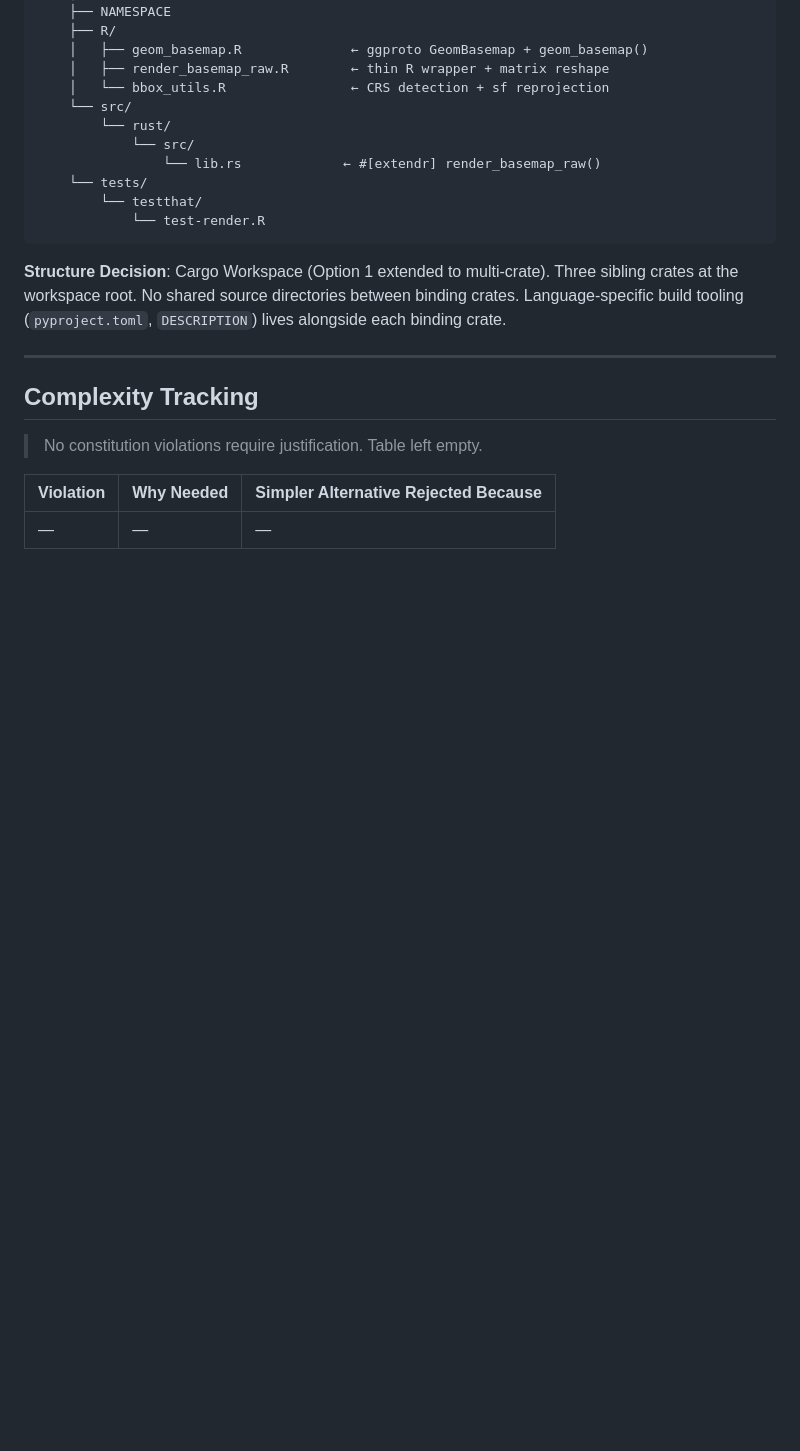
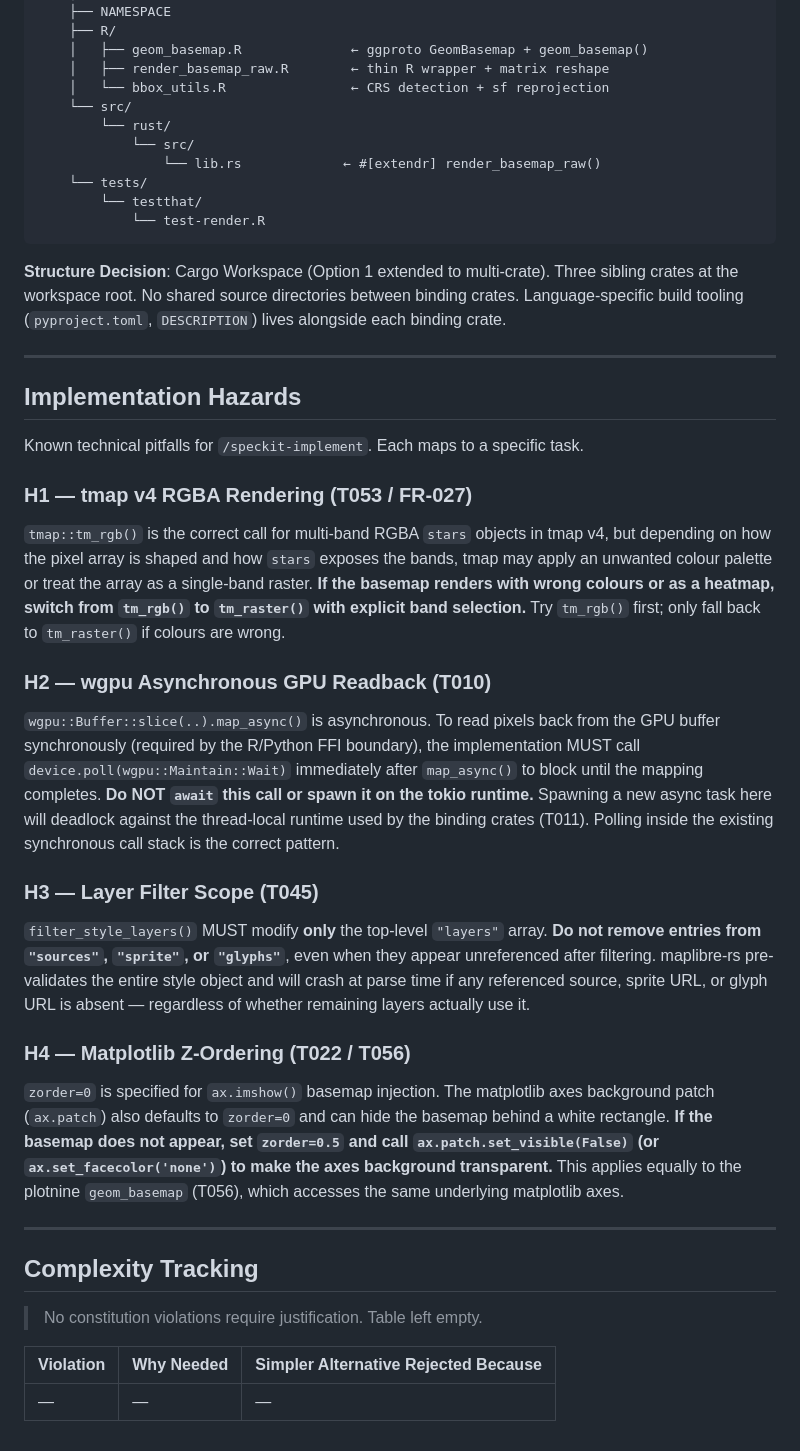
Before and after one commit to ar-puuk/basemapper, a Markdown page: specs/001-spatial-basemap-renderer/plan.md, the part around the change. Drawn GitHub-style; blank space fills up the shorter version.

Commit message:
docs(spec): add implementation hazards to plan.md and tasks.md
Four ⚠️ pitfalls documented for /speckit-implement:
- H1 (T053): tmap v4 tm_rgb() vs tm_raster() RGBA channel handling
- H2 (T010): wgpu map_async() must use device.poll(Wait), not tokio await
- H3 (T045): filter_style_layers must not touch sources/sprite/glyphs
- H4 (T022/T056): matplotlib zorder=0 conflicts with axes background patch

plan.md gains an "Implementation Hazards" section; tasks.md gains inline
⚠️ Hx references on T010, T022, T045, T053, and T056.

```diff
--- a/specs/001-spatial-basemap-renderer/plan.md
+++ b/specs/001-spatial-basemap-renderer/plan.md
@@ -185,6 +185,48 @@ alongside each binding crate.
 
 ---
 
+## Implementation Hazards
+
+Known technical pitfalls for `/speckit-implement`. Each maps to a specific task.
+
+### H1 — tmap v4 RGBA Rendering (T053 / FR-027)
+
+`tmap::tm_rgb()` is the correct call for multi-band RGBA `stars` objects in tmap v4,
+but depending on how the pixel array is shaped and how `stars` exposes the bands, tmap
+may apply an unwanted colour palette or treat the array as a single-band raster. **If
+the basemap renders with wrong colours or as a heatmap, switch from `tm_rgb()` to
+`tm_raster()` with explicit band selection.** Try `tm_rgb()` first; only fall back to
+`tm_raster()` if colours are wrong.
+
+### H2 — wgpu Asynchronous GPU Readback (T010)
+
+`wgpu::Buffer::slice(..).map_async()` is asynchronous. To read pixels back from the GPU
+buffer synchronously (required by the R/Python FFI boundary), the implementation MUST
+call `device.poll(wgpu::Maintain::Wait)` immediately after `map_async()` to block until
+the mapping completes. **Do NOT `await` this call or spawn it on the tokio runtime.**
+Spawning a new async task here will deadlock against the thread-local runtime used by
+the binding crates (T011). Polling inside the existing synchronous call stack is the
+correct pattern.
+
+### H3 — Layer Filter Scope (T045)
+
+`filter_style_layers()` MUST modify **only** the top-level `"layers"` array. **Do not
+remove entries from `"sources"`, `"sprite"`, or `"glyphs"`**, even when they appear
+unreferenced after filtering. maplibre-rs pre-validates the entire style object and will
+crash at parse time if any referenced source, sprite URL, or glyph URL is absent —
+regardless of whether remaining layers actually use it.
+
+### H4 — Matplotlib Z-Ordering (T022 / T056)
+
+`zorder=0` is specified for `ax.imshow()` basemap injection. The matplotlib axes
+background patch (`ax.patch`) also defaults to `zorder=0` and can hide the basemap
+behind a white rectangle. **If the basemap does not appear, set `zorder=0.5` and call
+`ax.patch.set_visible(False)` (or `ax.set_facecolor('none')`) to make the axes
+background transparent.** This applies equally to the plotnine `geom_basemap` (T056),
+which accesses the same underlying matplotlib axes.
+
+---
+
 ## Complexity Tracking
 
 > No constitution violations require justification. Table left empty.
```
Also changed, not shown: specs/001-spatial-basemap-renderer/tasks.md (+5 -5 lines).
